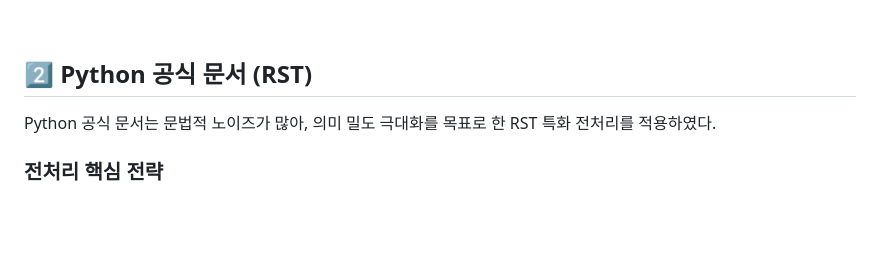
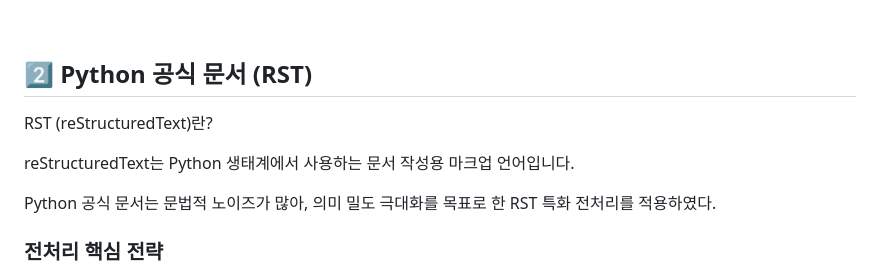
Before and after one commit to SKNETWORKS-FAMILY-AICAMP/SKN21_3rd_4Team, a Markdown page: README.md, the part around the change. Drawn GitHub-style; blank space fills up the shorter version.

Commit message:
readme 수정

```diff
--- a/README.md
+++ b/README.md
@@ -293,6 +293,10 @@ SKN21_3rd_4Team
 <br><br>
 
 ## 2️⃣ Python 공식 문서 (RST)
+RST (reStructuredText)란?
+
+reStructuredText는
+Python 생태계에서 사용하는 문서 작성용 마크업 언어입니다.
 
 Python 공식 문서는 문법적 노이즈가 많아,
 의미 밀도 극대화를 목표로 한 RST 특화 전처리를 적용하였다.
```
